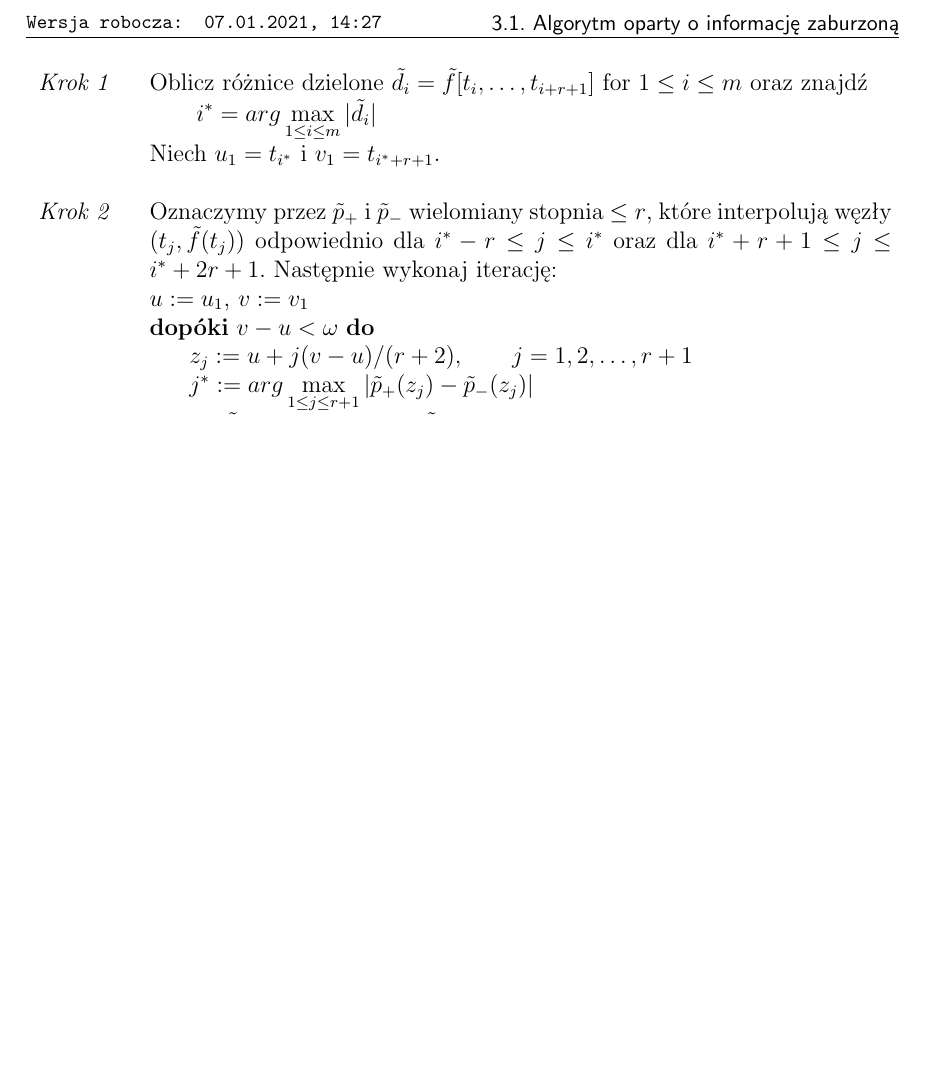
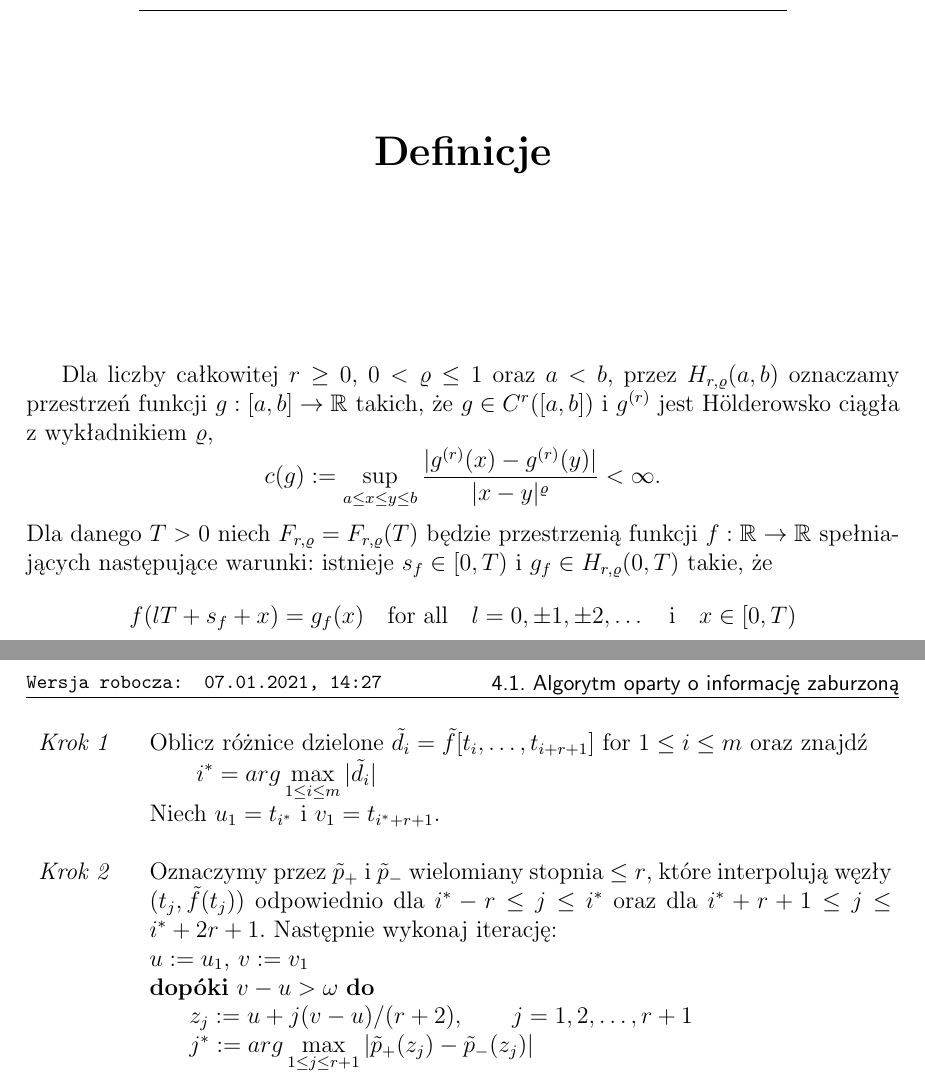
Before and after one commit to TomaszCzyz/PracaMagisterska, a LaTeX document (main.tex): part of page 10 of 12 before the commit and two parts of pages 7 and 11 of 13 after it, the two joined at a grey line, cut at the place of the change, the shorter picture padded with empty space. Compiled offline with pdfLaTeX.

Commit message:
begin of definition chapter

```diff
--- a/main.tex
+++ b/main.tex
@@ -105,10 +106,31 @@
 
     Ostatni z analizowanych algorytmów pochodzi z pracy \cite{AoP} i jako jedyny z przedstawionych algorytmów uwzględnia zaburzenie danych. W artykule uogólnione zostają rezultaty z \cite{PoA} i \cite{UA} poprzez wprowadzanie informacji niedokładniej oraz założenie, że wykładnik Höldera $\varrho \in (0,1]$. (...) Z tego powodu w pracy \cite{AoP} przedstawiony został nowy algorytm do lokalizacji osobliwości. Co więcej dla $\varrho = 0$, co odpowiada informacji dokładniej, przedstawiony algorytm jest nawet prostszy niż te z \cite{PoA} i \cite{UA}.
 
-    \end{wstep}
+\end{wstep}
+
 
 %%
-%% ==== ROZDZIAŁ 1 ====
+%% ==== ROZDZIAŁ ====
+%%
+
+\chapter{Definicje}
+
+Dla liczby całkowitej $ r \geq 0$, $0 < \varrho \leq 1$ oraz $a < b$, przez $H_{r, \varrho}(a,b)$ oznaczamy przestrzeń funkcji $g: [a,b] \rightarrow \R$ takich, że $g \in C^r([a, b])$ i $g^{(r)}$ jest Hölderowsko ciągła z wykładnikiem $\varrho$,
+\begin{equation*}
+    c(g) := \sup_{a \leq x \leq y \leq b} \frac{|g^{(r)}(x) - g^{(r)}(y)|}{|x-y|^{\varrho}} < \infty.
+\end{equation*}
+Dla danego $T > 0$ niech $F_{r, \varrho} = F_{r, \varrho}(T)$ będzie przestrzenią funkcji $f: \R \rightarrow \R$ spełniających następujące warunki: istnieje $s_f \in [0, T)$ i $g_f \in H_{r, \varrho}(0,T)$ takie, że
+\begin{equation*}
+    f(lT + s_f + x) = g_f(x) \quad \text{for all} \quad l = 0, \pm 1, \pm 2, \ldots \quad \text{i} \quad x \in [0, T)
+\end{equation*}
+
+
+
+\mgrclosechapter
+
+
+%%
+%% ==== ROZDZIAŁ ====
 %%
 
 \chapter{Złożoność obliczeniowa}
@@ -156,7 +178,7 @@ Powyższe kroki mogą być zapisane następująco; dla $t_i = ih \; \forall i$.
 
     \textit{Krok 2} & Oznaczymy przez $\tilde{p}_+$ i $\tilde{p}_-$ wielomiany stopnia $ \leq r$, które interpolują węzły $(t_j, \tilde{f}(t_j))$ odpowiednio dla $i^* - r \leq j \leq i^*$ oraz dla $i^* + r + 1 \leq j \leq i^* + 2r + 1$. Następnie wykonaj iterację: \\
                     & $u := u_1$, $v := v_1$ \\
-                    & \textbf{dopóki} $v-u < \omega$ \textbf{do} \\
+                    & \textbf{dopóki} $v-u > \omega$ \textbf{do} \\
                     & \hspace{20pt}$z_j := u + j(v-u) / (r+2), \qquad j = 1, 2, \ldots, r + 1$ \\
                     & \hspace{20pt}\(\displaystyle j^* := arg \max_{1 \leq j \leq r + 1}|\tilde{p}_{+}(z_j) - \tilde{p}_{-}(z_j)| \) \\
                     & \hspace{20pt}\textbf{if} $|\tilde{f}(z_{j^*}) - \tilde{p}_{-}(z_j)| \leq |\tilde{f}(z_{j^*}) - \tilde{p}_{+}(z_j)|$ \textbf{then} \\
```
Also changed, not shown: main.pdf, main.tex (7 more changed lines).
